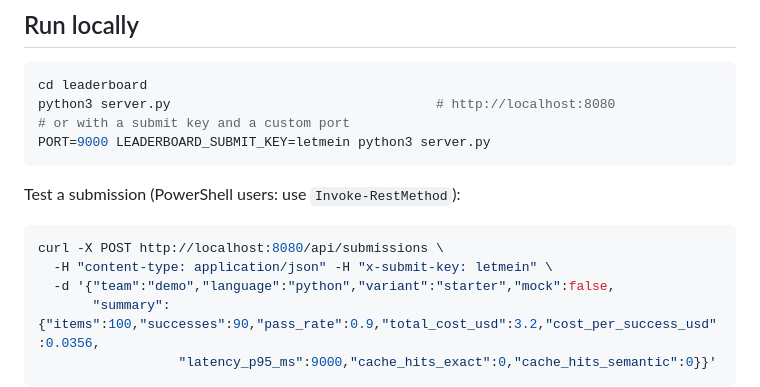
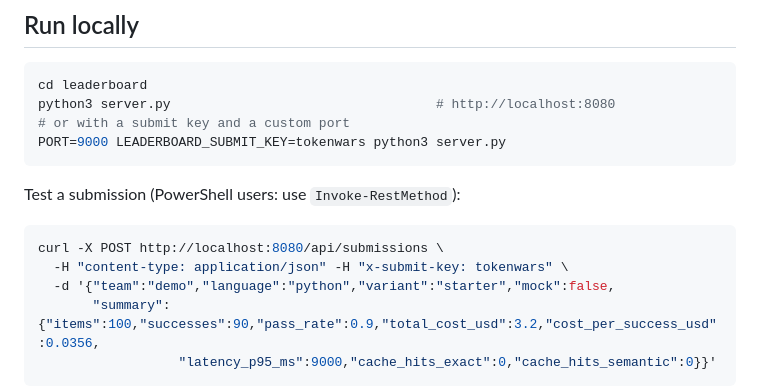
Before and after one commit to rag2111/TokenWars, a Markdown page: leaderboard/README.md, the part around the change. Rendered like a GitHub page.

````diff
--- a/leaderboard/README.md
+++ b/leaderboard/README.md
@@ -34,12 +34,12 @@ the big screen shows the ranking at `/` (auto-refresh every 10 s).
 cd leaderboard
 python3 server.py                                  # http://localhost:8080
 # or with a submit key and a custom port
-PORT=9000 LEADERBOARD_SUBMIT_KEY=letmein python3 server.py
+PORT=9000 LEADERBOARD_SUBMIT_KEY=tokenwars python3 server.py
 ```
 Test a submission (PowerShell users: use `Invoke-RestMethod`):
 ```bash
 curl -X POST http://localhost:8080/api/submissions \
-  -H "content-type: application/json" -H "x-submit-key: letmein" \
+  -H "content-type: application/json" -H "x-submit-key: tokenwars" \
   -d '{"team":"demo","language":"python","variant":"starter","mock":false,
        "summary":{"items":100,"successes":90,"pass_rate":0.9,"total_cost_usd":3.2,"cost_per_success_usd":0.0356,
                   "latency_p95_ms":9000,"cache_hits_exact":0,"cache_hits_semantic":0}}'
````
